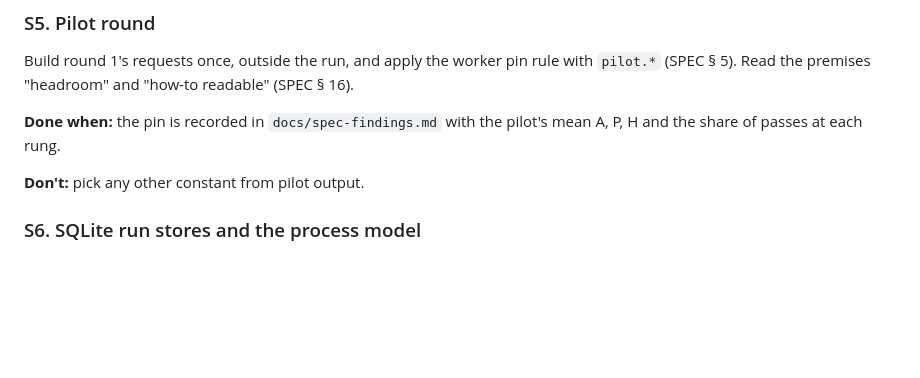
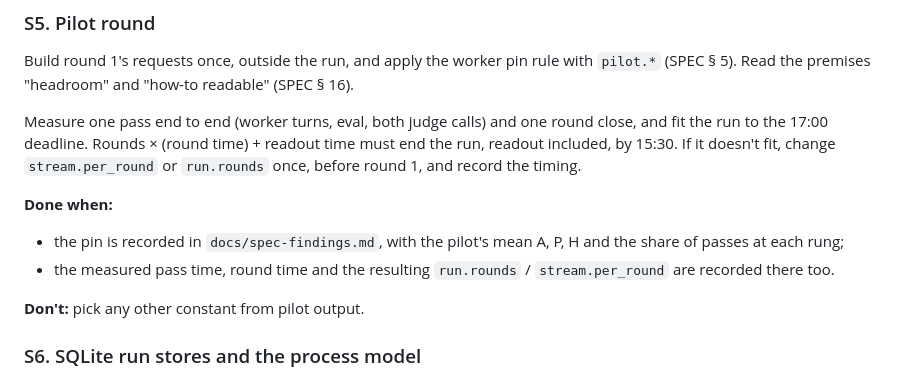
Before and after one commit to slavazin/friday, a Markdown page: CARRY_FORWARD.md, the part around the change. Rendered like a GitHub page; blank space fills up the shorter version.

Commit message:
Carry-forward: the pilot measures pass and round time and fits the run to the 17:00 deadline

```diff
--- a/CARRY_FORWARD.md
+++ b/CARRY_FORWARD.md
@@ -182,8 +182,15 @@ it that way.
 Build round 1's requests once, outside the run, and apply the worker pin rule with `pilot.*` (SPEC § 5).
 Read the premises "headroom" and "how-to readable" (SPEC § 16).
 
-**Done when:** the pin is recorded in `docs/spec-findings.md` with the pilot's mean A, P, H and the share
-of passes at each rung.
+Measure one pass end to end (worker turns, eval, both judge calls) and one round close, and fit the run
+to the 17:00 deadline. Rounds × (round time) + readout time must end the run, readout included, by 15:30.
+If it doesn't fit, change `stream.per_round` or `run.rounds` once, before round 1, and record the timing.
+
+**Done when:**
+- the pin is recorded in `docs/spec-findings.md`, with the pilot's mean A, P, H and the share of passes at
+  each rung;
+- the measured pass time, round time and the resulting `run.rounds` / `stream.per_round` are recorded
+  there too.
 
 **Don't:** pick any other constant from pilot output.
 
```
